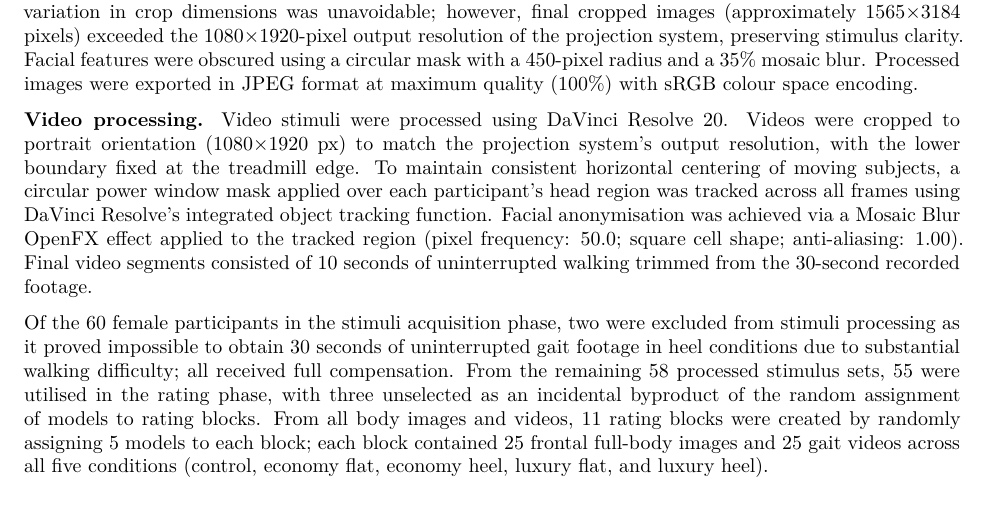
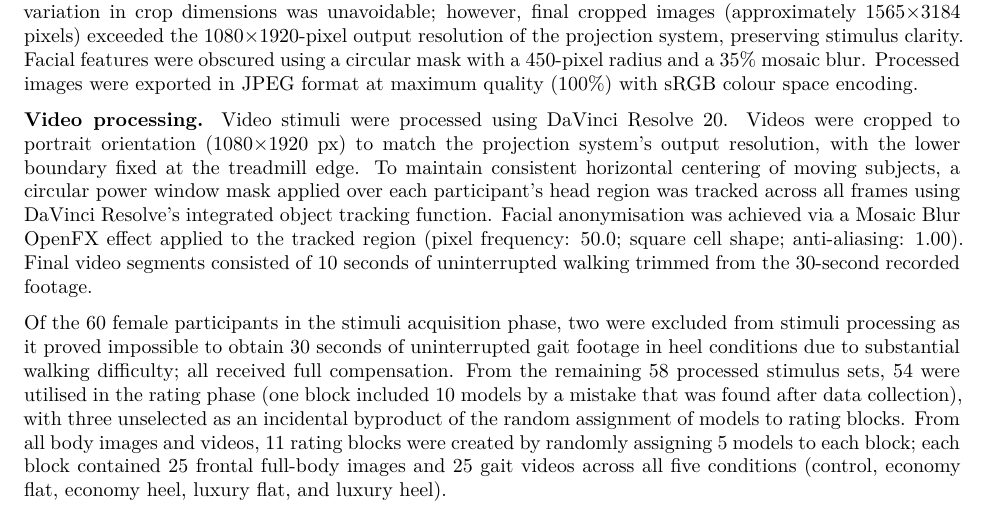
Before and after one commit to Rezvani-S/Costly-Beauty-ShoeStudy, an R Markdown document (Supplement A.rmd): part of page 4 of 10, cut so that both start at the same text. Rendered offline with R 4.5, knitr and Pandoc, then LaTeX, with nearby package versions.

Commit message:
Add files via upload

```diff
--- a/Supplement A.rmd
+++ b/Supplement A.rmd
@@ -213,7 +213,7 @@ The treadmill (Urevo Strol 3) was painted matte white to maximise contrast with
 
 **Video processing.** Video stimuli were processed using DaVinci Resolve 20. Videos were cropped to portrait orientation (1080×1920 px) to match the projection system's output resolution, with the lower boundary fixed at the treadmill edge. To maintain consistent horizontal centering of moving subjects, a circular power window mask applied over each participant's head region was tracked across all frames using DaVinci Resolve's integrated object tracking function. Facial anonymisation was achieved via a Mosaic Blur OpenFX effect applied to the tracked region (pixel frequency: 50.0; square cell shape; anti-aliasing: 1.00). Final video segments consisted of 10 seconds of uninterrupted walking trimmed from the 30-second recorded footage.
 
-Of the 60 female participants in the stimuli acquisition phase, two were excluded from stimuli processing as it proved impossible to obtain 30 seconds of uninterrupted gait footage in heel conditions due to substantial walking difficulty; all received full compensation. From the remaining 58 processed stimulus sets, 55 were utilised in the rating phase, with three unselected as an incidental byproduct of the random assignment of models to rating blocks. From all body images and videos, 11 rating blocks were created by randomly assigning 5 models to each block; each block contained 25 frontal full-body images and 25 gait videos across all five conditions (control, economy flat, economy heel, luxury flat, and luxury heel).
+Of the 60 female participants in the stimuli acquisition phase, two were excluded from stimuli processing as it proved impossible to obtain 30 seconds of uninterrupted gait footage in heel conditions due to substantial walking difficulty; all received full compensation. From the remaining 58 processed stimulus sets, 54 were utilised in the rating phase (one block included 10 models by a mistake that was found after data collection), with three unselected as an incidental byproduct of the random assignment of models to rating blocks. From all body images and videos, 11 rating blocks were created by randomly assigning 5 models to each block; each block contained 25 frontal full-body images and 25 gait videos across all five conditions (control, economy flat, economy heel, luxury flat, and luxury heel).
 
 \newpage
 
```
Also changed, not shown: Supplement-A.pdf.
